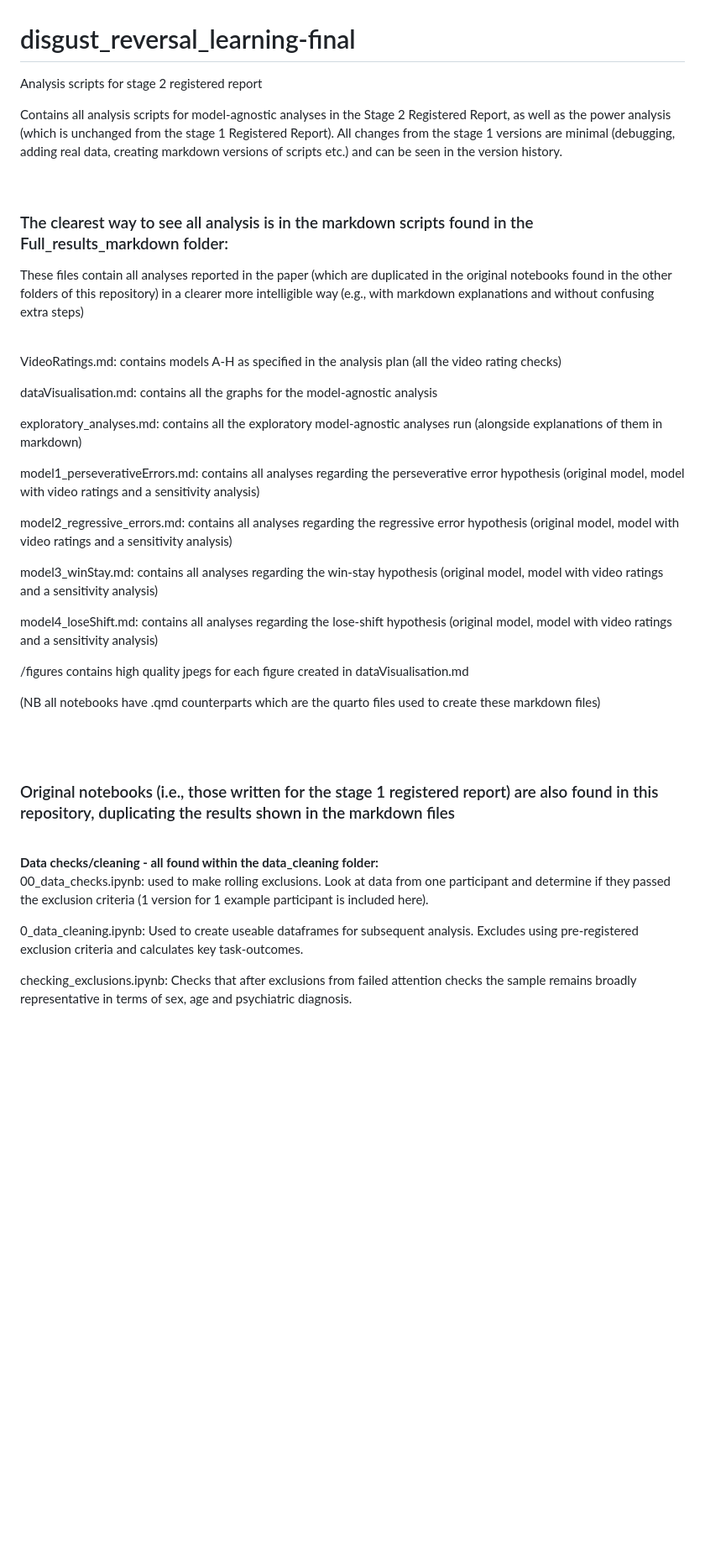
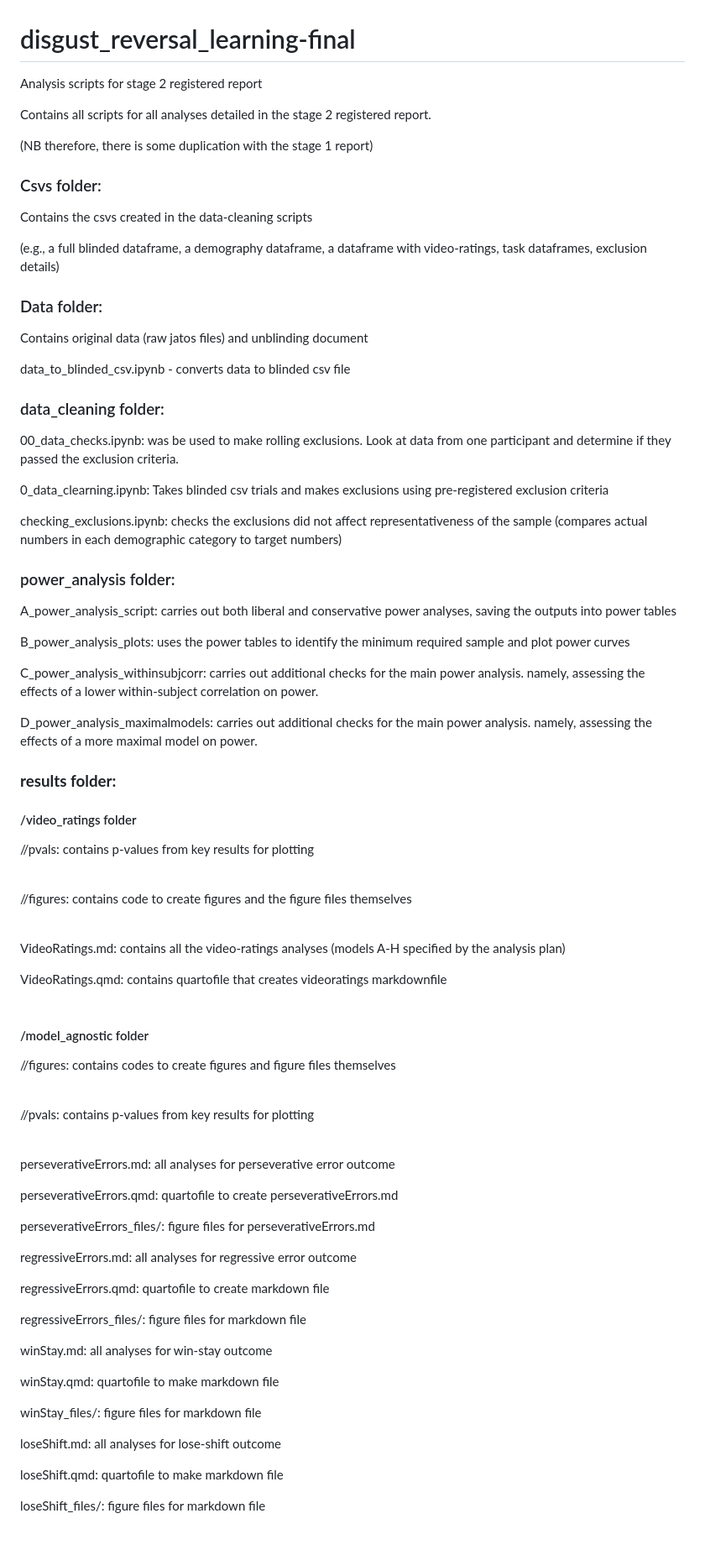
Before and after one commit to emilybagley/disgust_reversal_learning-stage2, a Markdown page: README.md, the part around one of its changes. Shown at 84% size. GitHub-like rendering; blank space fills up the shorter version.

```diff
--- a/README.md
+++ b/README.md
@@ -1,50 +1,67 @@
 # disgust_reversal_learning-final
- Analysis scripts for stage 2 registered report
+<p> Analysis scripts for stage 2 registered report
 
- Contains all analysis scripts for model-agnostic analyses in the Stage 2 Registered Report, as well as the power analysis (which is unchanged from the stage 1 Registered Report).
- All changes from the stage 1 versions are minimal (debugging, adding real data, creating markdown versions of scripts etc.) and can be seen in the version history.
+<p> Contains all scripts for all analyses detailed in the stage 2 registered report.
+<p> (NB therefore, there is some duplication with the stage 1 report)
 
 <br>
-<b><h3>The clearest way to see all analysis is in the markdown scripts found in the Full_results_markdown folder:</h3></b>
+<h3>Csvs folder:</h3>
+<p> Contains the csvs created in the data-cleaning scripts
+<p> (e.g., a full blinded dataframe, a demography dataframe, a dataframe with video-ratings, task dataframes, exclusion details)
 
-These files contain all analyses reported in the paper (which are duplicated in the original notebooks found in the other folders of this repository) in a clearer more intelligible way (e.g., with markdown explanations and without confusing extra steps)
 <br>
+<h3>Data folder:</h3>
+<p> Contains original data (raw jatos files) and unblinding document
+<p> data_to_blinded_csv.ipynb - converts data to blinded csv file
+
 <br>
+<h3>data_cleaning folder:</h3>
+<p> 00_data_checks.ipynb: was be used to make rolling exclusions. Look at data from one participant and determine if they passed the exclusion criteria.
+<p> 0_data_clearning.ipynb: Takes blinded csv trials and makes exclusions using pre-registered exclusion criteria
+<p> checking_exclusions.ipynb: checks the exclusions did not affect representativeness of the sample (compares actual numbers in each demographic category to target numbers)
 
-VideoRatings.md: contains models A-H as specified in the analysis plan (all the video rating checks)
+<br>
+<h3>power_analysis folder:</h3>
+<p> A_power_analysis_script: carries out both liberal and conservative power analyses, saving the outputs into power tables
+<p> B_power_analysis_plots: uses the power tables to identify the minimum required sample and plot power curves
+<p> C_power_analysis_withinsubjcorr: carries out additional checks for the main power analysis.
+    namely, assessing the effects of a lower within-subject correlation on power.
+<p> D_power_analysis_maximalmodels:  carries out additional checks for the main power analysis.
+    namely, assessing the effects of a more maximal model on power.
 
-dataVisualisation.md: contains all the graphs for the model-agnostic analysis
-
-exploratory_analyses.md: contains all the exploratory model-agnostic analyses run (alongside explanations of them in markdown)
-
-model1_perseverativeErrors.md: contains all analyses regarding the perseverative error hypothesis (original model, model with video ratings and a sensitivity analysis)
-
-model2_regressive_errors.md: contains all analyses regarding the regressive error hypothesis (original model, model with video ratings and a sensitivity analysis)
-
-model3_winStay.md: contains all analyses regarding the win-stay hypothesis (original model, model with video ratings and a sensitivity analysis)
-
-model4_loseShift.md: contains all analyses regarding the lose-shift hypothesis (original model, model with video ratings and a sensitivity analysis)
-
-/figures contains high quality jpegs for each figure created in dataVisualisation.md
-
-(NB all notebooks have .qmd counterparts which are the quarto files used to create these markdown files)
-
-
+<br>
+<h3><b>results folder:</b></h3>
+<h4>/video_ratings folder</h4>
+<p> //pvals: contains p-values from key results for plotting
+ <br>
+  <br>
+<p> //figures: contains code to create figures and the figure files themselves
+  <br>
+  <br>
+<p> VideoRatings.md: contains all the video-ratings analyses (models A-H specified by the analysis plan)
+<p> VideoRatings.qmd: contains quartofile that creates videoratings markdownfile
 
 <br>
 <br>
-<h3>Original notebooks (i.e., those written for the stage 1 registered report) are also found in this repository, duplicating the results shown in the markdown files</h3>
-<br>
- <b>Data checks/cleaning - all found within the data_cleaning folder:</b>
-
- 00_data_checks.ipynb: used to make rolling exclusions. Look at data from one participant and determine if they passed the exclusion criteria (1 version for 1 example participant is included here).
-
- 0_data_cleaning.ipynb: Used to create useable dataframes for subsequent analysis. Excludes using pre-registered exclusion criteria and calculates key task-outcomes.
-
- checking_exclusions.ipynb: Checks that after exclusions from failed attention checks the sample remains broadly representative in terms of sex, age and psychiatric diagnosis.
-
-
-
+<h4>/model_agnostic folder</h4>
+<p> //figures: contains codes to create figures and figure files themselves
+  <br>
+  <br>
+<p> //pvals: contains p-values from key results for plotting
+  <br>
+  <br>
+<p> perseverativeErrors.md: all analyses for perseverative error outcome
+<p> perseverativeErrors.qmd: quartofile to create perseverativeErrors.md
+<p> perseverativeErrors_files/: figure files for perseverativeErrors.md
+<p> regressiveErrors.md: all analyses for regressive error outcome
+<p> regressiveErrors.qmd: quartofile to create markdown file
+<p> regressiveErrors_files/: figure files for markdown file
+<p> winStay.md: all analyses for win-stay outcome
+<p> winStay.qmd: quartofile to make markdown file
+<p> winStay_files/: figure files for markdown file
+<p> loseShift.md: all analyses for lose-shift outcome
+<p> loseShift.qmd: quartofile to make markdown file
+<p> loseShift_files/: figure files for markdown file
 
 <br>
 <br>
```
Also changed, not shown: other parts of README.md (+59 -28 lines).
